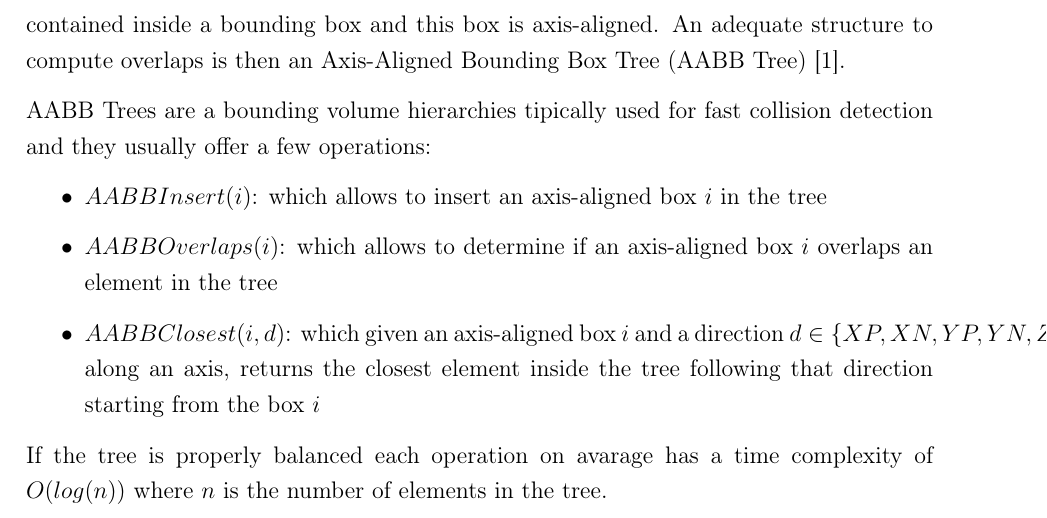
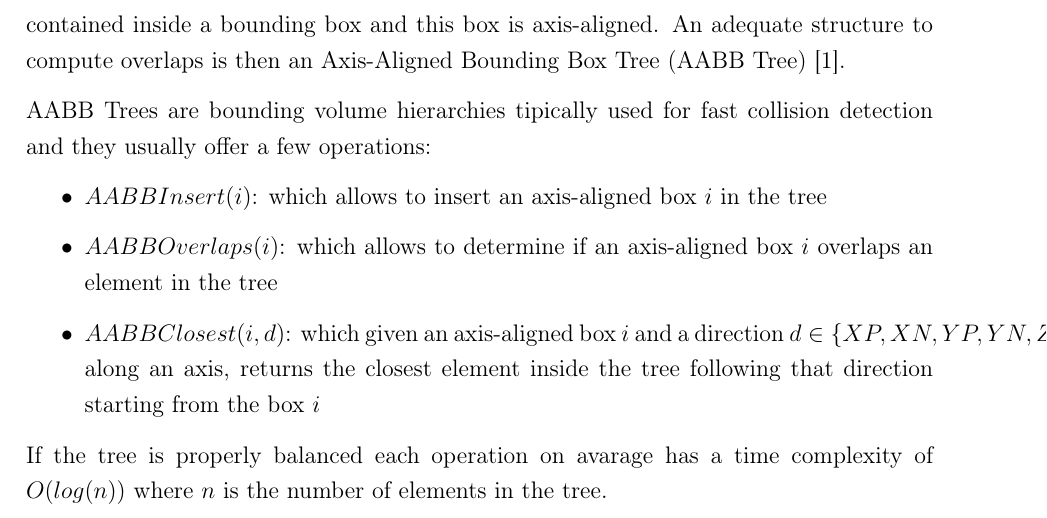
Before and after one commit to artumino/BinPackingThesis, a LaTeX thesis (paper/main.tex, which reads paper/heuristics.tex): part of page 19 of 46, cut so that both start at the same text. Compiled offline with pdfLaTeX.

Commit message:
fix more typos

```diff
--- a/paper/heuristics.tex
+++ b/paper/heuristics.tex
@@ -76,7 +76,7 @@ In order to determine the feasibility of a given state, a way of checking for ov
 Since our formulation of the problem only allows for $90\deg$ rotations over the z-axis. Every item in a solution, by the problem formulation (\ref{fig:coordinate_system}), is contained inside a bounding box and this box is axis-aligned.
 An adequate structure to compute overlaps is then an Axis-Aligned Bounding Box Tree (AABB Tree) \cite{bergen1997efficient}.
 
-AABB Trees are a bounding volume hierarchies tipically used for fast collision detection and they usually offer a few operations:
+AABB Trees are bounding volume hierarchies tipically used for fast collision detection and they usually offer a few operations:
 \begin{itemize}
     \item $AABBInsert(i)$: which allows to insert an axis-aligned box $i$ in the tree
     \item $AABBOverlaps(i)$: which allows to determine if an axis-aligned box $i$ overlaps an element in the tree
```
Also changed, not shown: paper/main.pdf.
